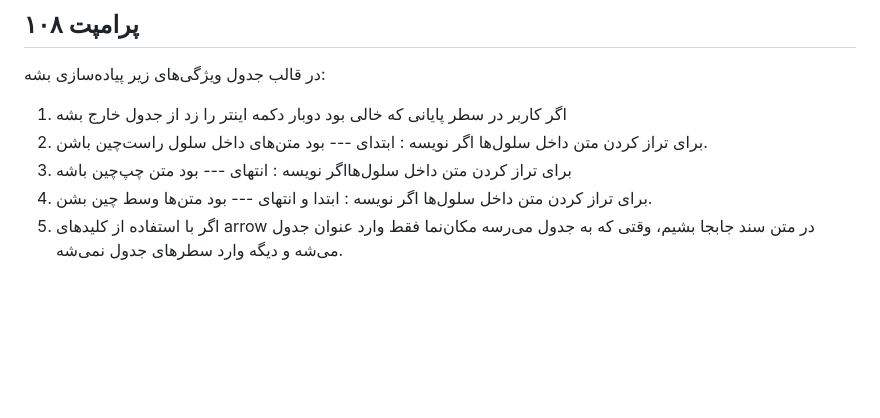
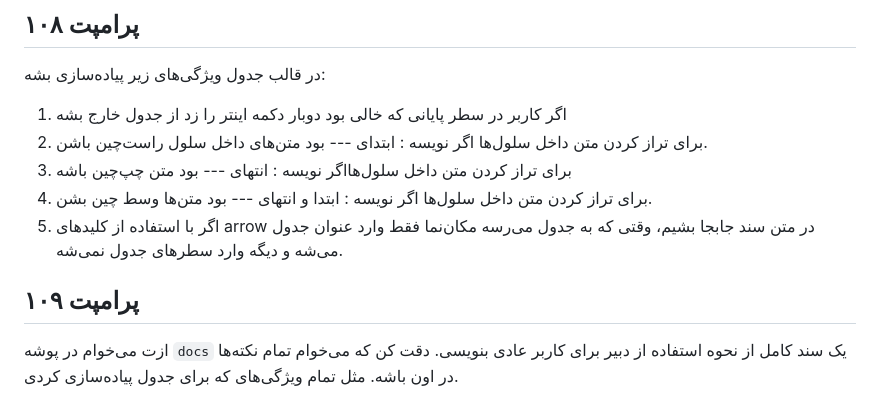
Before and after one commit to alirho/dabir, a Markdown page: prompt.md, the part around the change. GitHub-like rendering; blank space fills up the shorter version.

```diff
--- a/prompt.md
+++ b/prompt.md
@@ -777,3 +777,6 @@ class TablePlugin extends Plugin {
 3. برای تراز کردن متن داخل سلول‌هااگر نویسه : انتهای --- بود متن چپ‌چین باشه
 4. برای تراز کردن متن داخل سلول‌ها اگر نویسه : ابتدا و انتهای --- بود متن‌ها وسط چین بشن.
 5. اگر با استفاده از کلیدهای arrow در متن سند جابجا بشیم، وقتی که به جدول می‌رسه مکان‌نما فقط وارد عنوان جدول می‌شه و دیگه وارد سطرهای جدول نمی‌شه.
+
+## پرامپت ۱۰۹
+ازت می‌خوام در پوشه `docs` یک سند کامل از نحوه استفاده از دبیر برای کاربر عادی بنویسی. دقت کن که می‌خوام تمام نکته‌ها در اون باشه. مثل تمام ویژگی‌های که برای جدول پیاده‌سازی کردی.
```
Also changed, not shown: docs/userGuide.md (added, +194 -0 lines).
